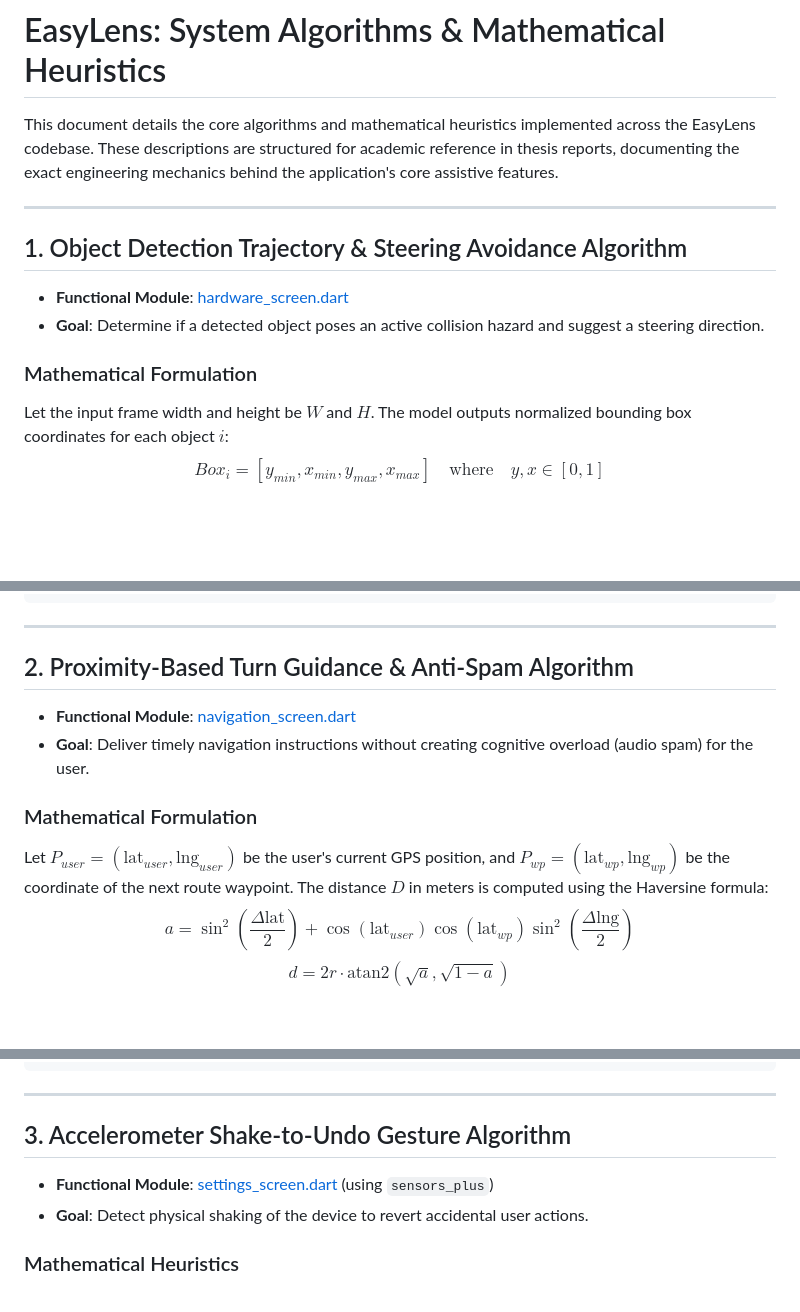
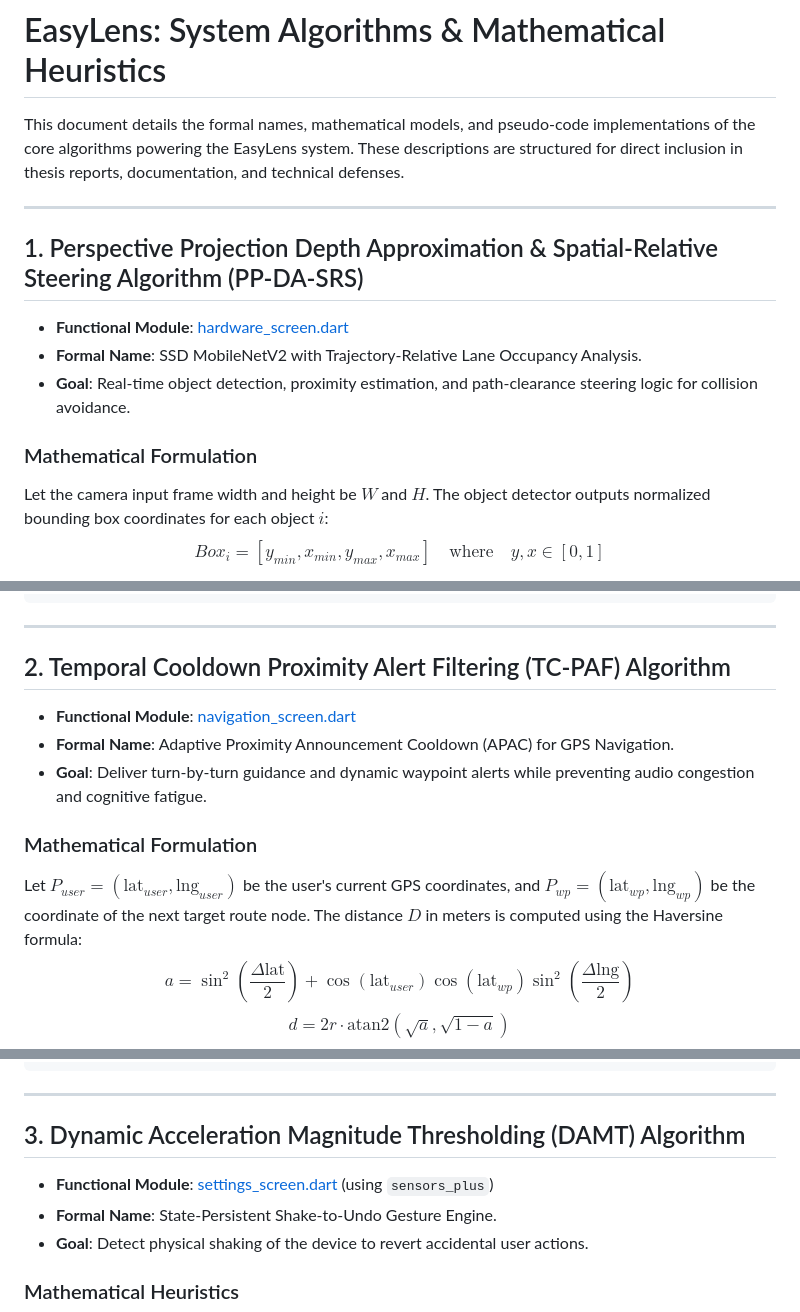
Before and after one commit to Thes-IS-IT/Easylens, a Markdown page: docs/algorithm.md, 3 parts joined by grey strips. GitHub-like rendering; blank space fills up the shorter version.

Commit message:
docs: formalize academic names of implementation for detection and warning algorithms

```diff
--- a/docs/algorithm.md
+++ b/docs/algorithm.md
@@ -1,16 +1,17 @@
 # EasyLens: System Algorithms & Mathematical Heuristics
 
-This document details the core algorithms and mathematical heuristics implemented across the EasyLens codebase. These descriptions are structured for academic reference in thesis reports, documenting the exact engineering mechanics behind the application's core assistive features.
+This document details the formal names, mathematical models, and pseudo-code implementations of the core algorithms powering the EasyLens system. These descriptions are structured for direct inclusion in thesis reports, documentation, and technical defenses.
 
 ---
 
-## 1. Object Detection Trajectory & Steering Avoidance Algorithm
+## 1. Perspective Projection Depth Approximation & Spatial-Relative Steering Algorithm (PP-DA-SRS)
 
 * **Functional Module**: [hardware_screen.dart](file:///Users/arronkianparejas/easylens/lib/screens/hardware/hardware_screen.dart)
-* **Goal**: Determine if a detected object poses an active collision hazard and suggest a steering direction.
+* **Formal Name**: SSD MobileNetV2 with Trajectory-Relative Lane Occupancy Analysis.
+* **Goal**: Real-time object detection, proximity estimation, and path-clearance steering logic for collision avoidance.
 
 ### Mathematical Formulation
-Let the input frame width and height be $W$ and $H$. The model outputs normalized bounding box coordinates for each object $i$:
+Let the camera input frame width and height be $W$ and $H$. The object detector outputs normalized bounding box coordinates for each object $i$:
 $$Box_i = [y_{min}, x_{min}, y_{max}, x_{max}] \quad \text{where} \quad y, x \in [0, 1]$$
 
 The horizontal center $x_c$ and the total screen area proportion $A$ are calculated as:
@@ -50,13 +51,14 @@ Constants: CONFIDENCE_THRESHOLD = 0.50, PROXIMITY_THRESHOLD = 0.60
 
 ---
 
-## 2. Proximity-Based Turn Guidance & Anti-Spam Algorithm
+## 2. Temporal Cooldown Proximity Alert Filtering (TC-PAF) Algorithm
 
 * **Functional Module**: [navigation_screen.dart](file:///Users/arronkianparejas/easylens/lib/screens/navigation/navigation_screen.dart)
-* **Goal**: Deliver timely navigation instructions without creating cognitive overload (audio spam) for the user.
+* **Formal Name**: Adaptive Proximity Announcement Cooldown (APAC) for GPS Navigation.
+* **Goal**: Deliver turn-by-turn guidance and dynamic waypoint alerts while preventing audio congestion and cognitive fatigue.
 
 ### Mathematical Formulation
-Let $P_{user} = (\text{lat}_{user}, \text{lng}_{user})$ be the user's current GPS position, and $P_{wp} = (\text{lat}_{wp}, \text{lng}_{wp})$ be the coordinate of the next route waypoint.
+Let $P_{user} = (\text{lat}_{user}, \text{lng}_{user})$ be the user's current GPS coordinates, and $P_{wp} = (\text{lat}_{wp}, \text{lng}_{wp})$ be the coordinate of the next target route node.
 The distance $D$ in meters is computed using the Haversine formula:
 $$a = \sin^2\left(\frac{\Delta \text{lat}}{2}\right) + \cos(\text{lat}_{user})\cos(\text{lat}_{wp})\sin^2\left(\frac{\Delta \text{lng}}{2}\right)$$
 $$d = 2r \cdot \text{atan2}(\sqrt{a}, \sqrt{1-a})$$
@@ -94,9 +96,10 @@ State: LastAlertTime t_last, Cooldown t_cooldown = 8000ms
 
 ---
 
-## 3. Accelerometer Shake-to-Undo Gesture Algorithm
+## 3. Dynamic Acceleration Magnitude Thresholding (DAMT) Algorithm
 
 * **Functional Module**: [settings_screen.dart](file:///Users/arronkianparejas/easylens/lib/screens/settings/settings_screen.dart) (using `sensors_plus`)
+* **Formal Name**: State-Persistent Shake-to-Undo Gesture Engine.
 * **Goal**: Detect physical shaking of the device to revert accidental user actions.
 
 ### Mathematical Heuristics
```
Also changed, not shown: other parts of docs/algorithm.md (+4 -2 lines).
